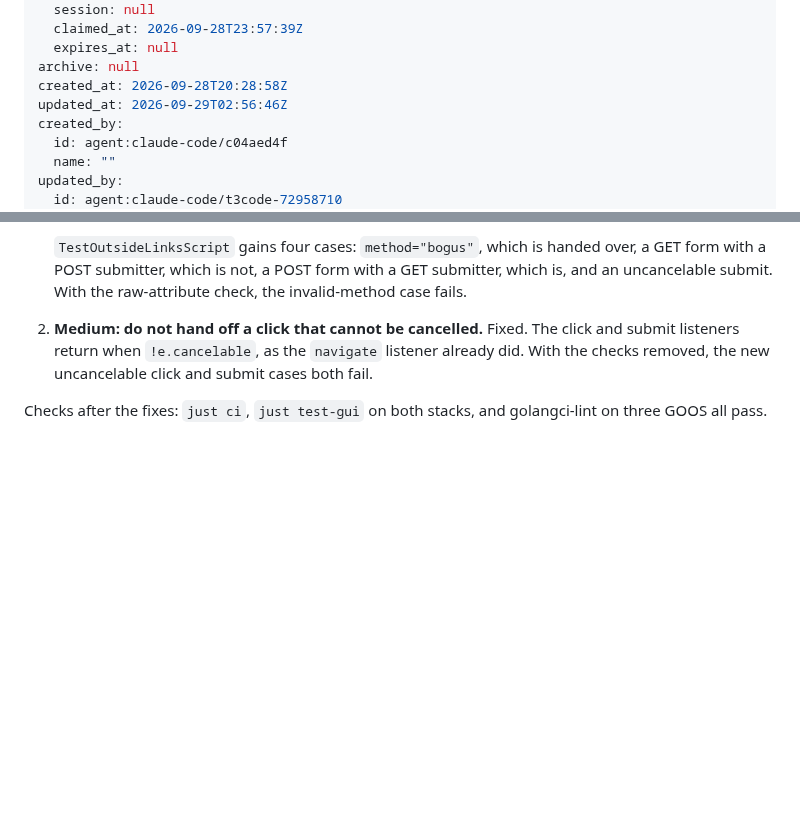
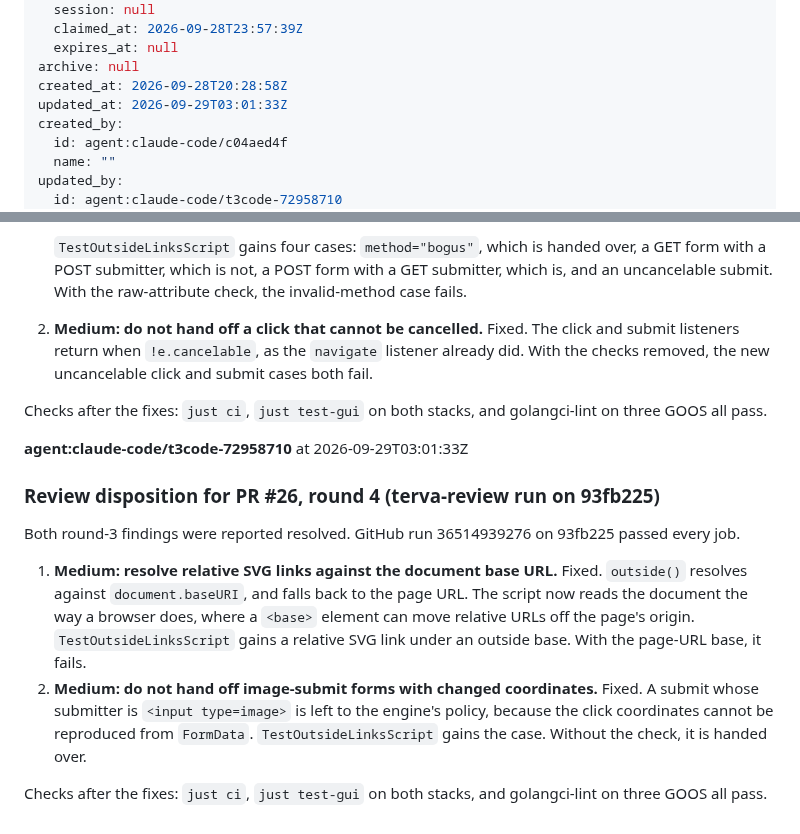
Before and after one commit to terva-sh/tuohi, a Markdown page: .tickets/tickets/TKT-01M3MV9PNVWQ1N2ZCAGCM4AJEK.md, 2 parts joined by grey strips. Rendered like a GitHub page; blank space fills up the shorter version.

Commit message:
TKT-01M3MV9PNVWQ1N2ZCAGCM4AJEK Hand outside links to the browser before requesting them on Linux: fourth review disposition for PR #26
Co-Authored-By: Claude Opus 5.5 (1M context) <noreply@anthropic.com>

```diff
--- a/.tickets/tickets/TKT-01M3MV9PNVWQ1N2ZCAGCM4AJEK.md
+++ b/.tickets/tickets/TKT-01M3MV9PNVWQ1N2ZCAGCM4AJEK.md
@@ -32,7 +32,7 @@ claim:
   expires_at: null
 archive: null
 created_at: 2026-09-28T20:28:58Z
-updated_at: 2026-09-29T02:56:46Z
+updated_at: 2026-09-29T03:01:33Z
 created_by:
   id: agent:claude-code/c04aed4f
   name: ""
@@ -192,3 +192,14 @@ Both round-2 findings were reported resolved. GitHub run 36514519417 on de49c72
 2. **Medium: do not hand off a click that cannot be cancelled.** Fixed. The click and submit listeners return when `!e.cancelable`, as the `navigate` listener already did. With the checks removed, the new uncancelable click and submit cases both fail.
 
 Checks after the fixes: `just ci`, `just test-gui` on both stacks, and golangci-lint on three GOOS all pass.
+
+**agent:claude-code/t3code-72958710** at 2026-09-29T03:01:33Z
+
+### Review disposition for PR #26, round 4 (terva-review run on 93fb225)
+
+Both round-3 findings were reported resolved. GitHub run 36514939276 on 93fb225 passed every job.
+
+1. **Medium: resolve relative SVG links against the document base URL.** Fixed. `outside()` resolves against `document.baseURI`, and falls back to the page URL. The script now reads the document the way a browser does, where a `<base>` element can move relative URLs off the page's origin. `TestOutsideLinksScript` gains a relative SVG link under an outside base. With the page-URL base, it fails.
+2. **Medium: do not hand off image-submit forms with changed coordinates.** Fixed. A submit whose submitter is `<input type=image>` is left to the engine's policy, because the click coordinates cannot be reproduced from `FormData`. `TestOutsideLinksScript` gains the case. Without the check, it is handed over.
+
+Checks after the fixes: `just ci`, `just test-gui` on both stacks, and golangci-lint on three GOOS all pass.
```
